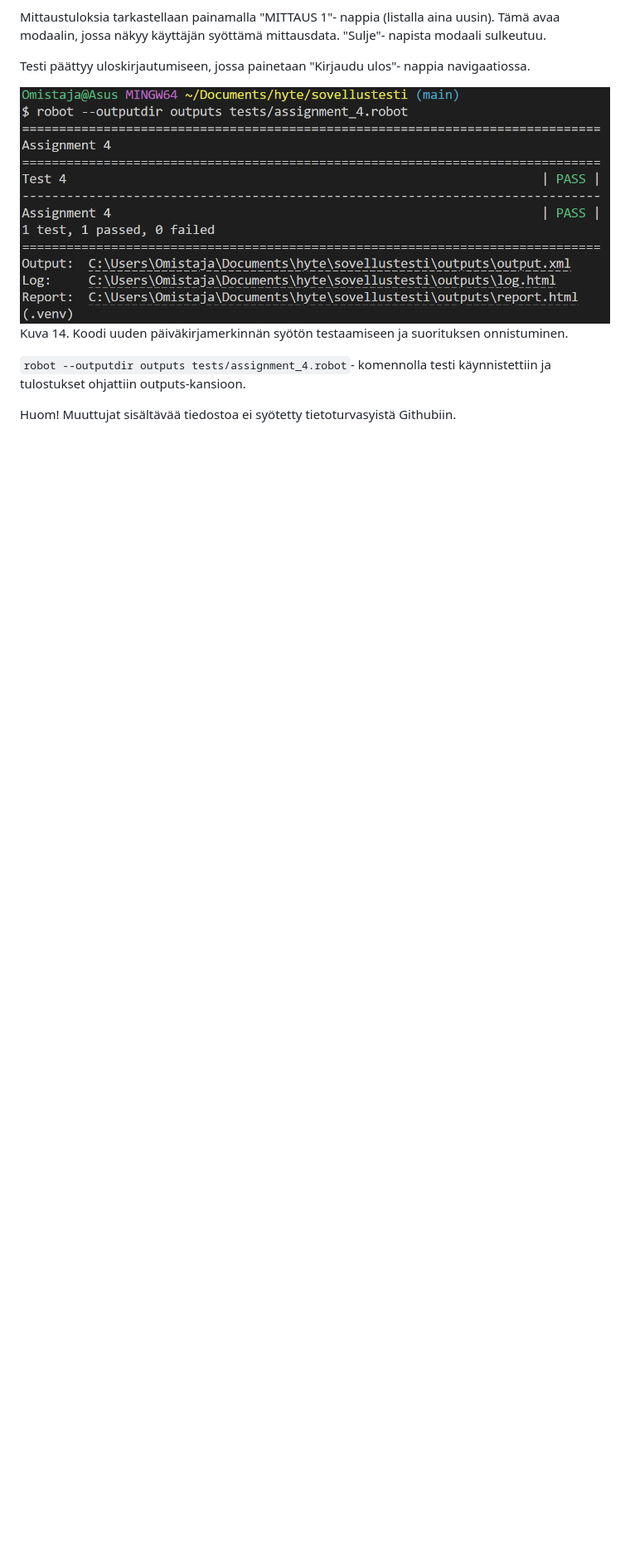
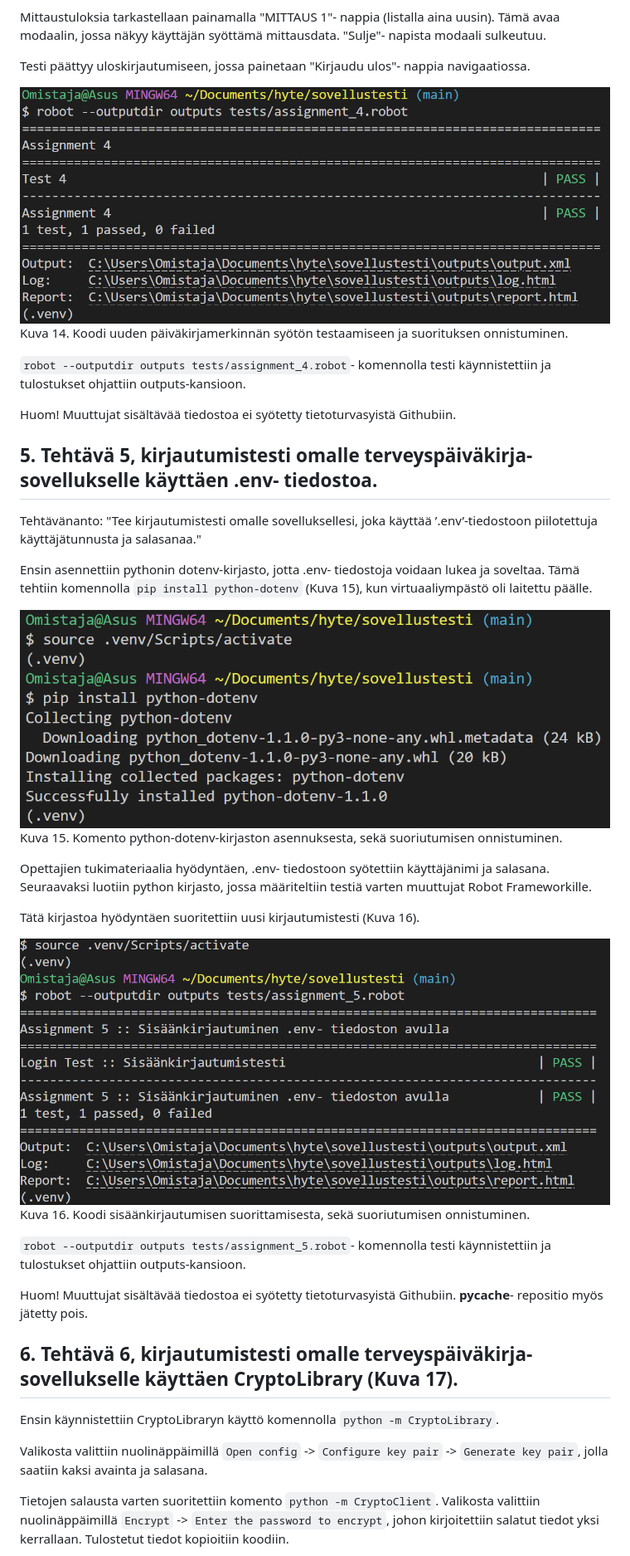
Before and after one commit to Nappulat/period-4-tests, a Markdown page: README.md, the part around the change printed below. Shown: that part at 83% size. Rendered like a GitHub page; pictures changed too: images/python-dotenv-installed.png (added), images/teht_5.png (added); blank space fills up the shorter version.

Commit message:
Add assignment 5, 6, 7 and 9

```diff
--- a/README.md
+++ b/README.md
@@ -168,3 +168,33 @@ Kuva 14. Koodi uuden päiväkirjamerkinnän syötön testaamiseen ja suorituksen
 `robot --outputdir outputs tests/assignment_4.robot`- komennolla testi käynnistettiin ja tulostukset ohjattiin outputs-kansioon.
 
 Huom! Muuttujat sisältävää tiedostoa ei syötetty tietoturvasyistä Githubiin.
+
+## 5. Tehtävä 5, kirjautumistesti omalle terveyspäiväkirja-sovellukselle käyttäen .env- tiedostoa.
+
+Tehtävänanto: "Tee kirjautumistesti omalle sovelluksellesi, joka käyttää ’.env’-tiedostoon piilotettuja
+käyttäjätunnusta ja salasanaa."
+
+Ensin asennettiin pythonin dotenv-kirjasto, jotta .env- tiedostoja voidaan lukea ja soveltaa. Tämä tehtiin komennolla `pip install python-dotenv` (Kuva 15), kun virtuaaliympästö oli laitettu päälle.
+
+![image](images/python-dotenv-installed.png)
+Kuva 15. Komento python-dotenv-kirjaston asennuksesta, sekä suoriutumisen onnistuminen.
+
+Opettajien tukimateriaalia hyödyntäen, .env- tiedostoon syötettiin käyttäjänimi ja salasana. Seuraavaksi luotiin python kirjasto, jossa määriteltiin testiä varten muuttujat Robot Frameworkille.
+
+Tätä kirjastoa hyödyntäen suoritettiin uusi kirjautumistesti (Kuva 16).
+
+![image](images/teht_5.png)
+Kuva 16. Koodi sisäänkirjautumisen suorittamisesta, sekä suoriutumisen onnistuminen.
+
+`robot --outputdir outputs tests/assignment_5.robot`- komennolla testi käynnistettiin ja tulostukset ohjattiin outputs-kansioon.
+
+Huom! Muuttujat sisältävää tiedostoa ei syötetty tietoturvasyistä Githubiin. __pycache__- repositio myös jätetty pois.
+
+## 6. Tehtävä 6, kirjautumistesti omalle terveyspäiväkirja-sovellukselle käyttäen CryptoLibrary (Kuva 17).
+
+Ensin käynnistettiin CryptoLibraryn käyttö komennolla `python -m CryptoLibrary`.
+
+Valikosta valittiin nuolinäppäimillä `Open config` -> `Configure key pair` -> `Generate key pair`, jolla saatiin kaksi avainta ja salasana.
+
+Tietojen salausta varten suoritettiin komento `python -m CryptoClient`. Valikosta valittiin nuolinäppäimillä `Encrypt` -> `Enter the password to encrypt`, johon kirjoitettiin salatut tiedot yksi kerrallaan. Tulostetut tiedot kopioitiin koodiin.
+
```
Also changed, not shown: other parts of README.md (+32 -0 lines), images/teht_6.png (added), images/teht_9.png (added), 14 other files.
